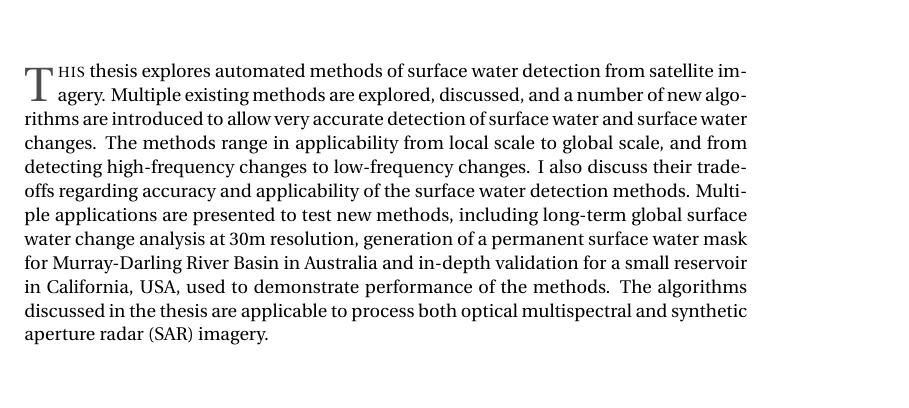
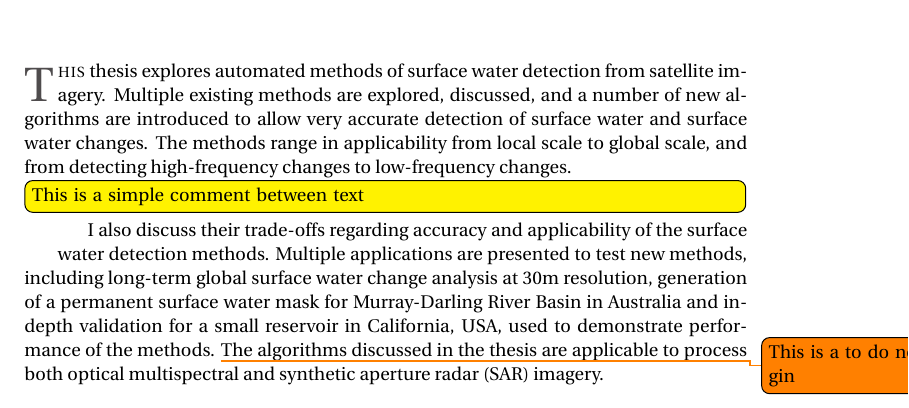
Before and after one commit to gena/thesis, a LaTeX thesis (dissertation.tex, which reads 00.2-summary/summary.tex): part of page 11 of 123, cut so that both start at the same text, the shorter picture padded with empty space. Compiled offline with pdfLaTeX.

Commit message:
add todo notes

```diff
--- a/00.2-summary/summary.tex
+++ b/00.2-summary/summary.tex
@@ -2,4 +2,8 @@
 \addcontentsline{toc}{chapter}{Summary}
 \setheader{Summary}
 
-\dropcap{T}{his} thesis explores automated methods of surface water detection from satellite imagery. Multiple existing methods are explored, discussed, and a number of new algorithms are introduced to allow very accurate detection of surface water and surface water changes. The methods range in applicability from local scale to global scale, and from detecting high-frequency changes to low-frequency changes. I also discuss their trade-offs regarding accuracy and applicability of the surface water detection methods. Multiple applications are presented to test new methods, including long-term global surface water change analysis at 30m resolution, generation of a permanent surface water mask for Murray-Darling River Basin in Australia and in-depth validation for a small reservoir in California, USA, used to demonstrate performance of the methods. The algorithms discussed in the thesis are applicable to process both optical multispectral and synthetic aperture radar (SAR) imagery.
+\dropcap{T}{his} thesis explores automated methods of surface water detection from satellite imagery. Multiple existing methods are explored, discussed, and a number of new algorithms are introduced to allow very accurate detection of surface water and surface water changes. The methods range in applicability from local scale to global scale, and from detecting high-frequency changes to low-frequency changes.
+\todo[inline, color=yellow]{This is a simple comment between text}
+I also discuss their trade-offs regarding accuracy and applicability of the surface water detection methods. Multiple applications are presented to test new methods, including long-term global surface water change analysis at 30m resolution, generation of a permanent surface water mask for Murray-Darling River Basin in Australia and in-depth validation for a small reservoir in California, USA, used to demonstrate performance of the methods.
+\todo{This is a to do note at margin}
+The algorithms discussed in the thesis are applicable to process both optical multispectral and synthetic aperture radar (SAR) imagery.
--- a/dissertation.tex
+++ b/dissertation.tex
@@ -48,6 +50,13 @@
 
 \usepackage{graphicx}
 %% \usepackage{pgfplots}
+
+\usepackage{xcolor}
+
+% Select what to do with todonotes:
+% \usepackage[disable]{todonotes} % notes not showed
+\usepackage[draft]{todonotes}   % notes showed
+
 
 
 \begin{document}
```
Also changed, not shown: dissertation.tex (3 more changed lines).
